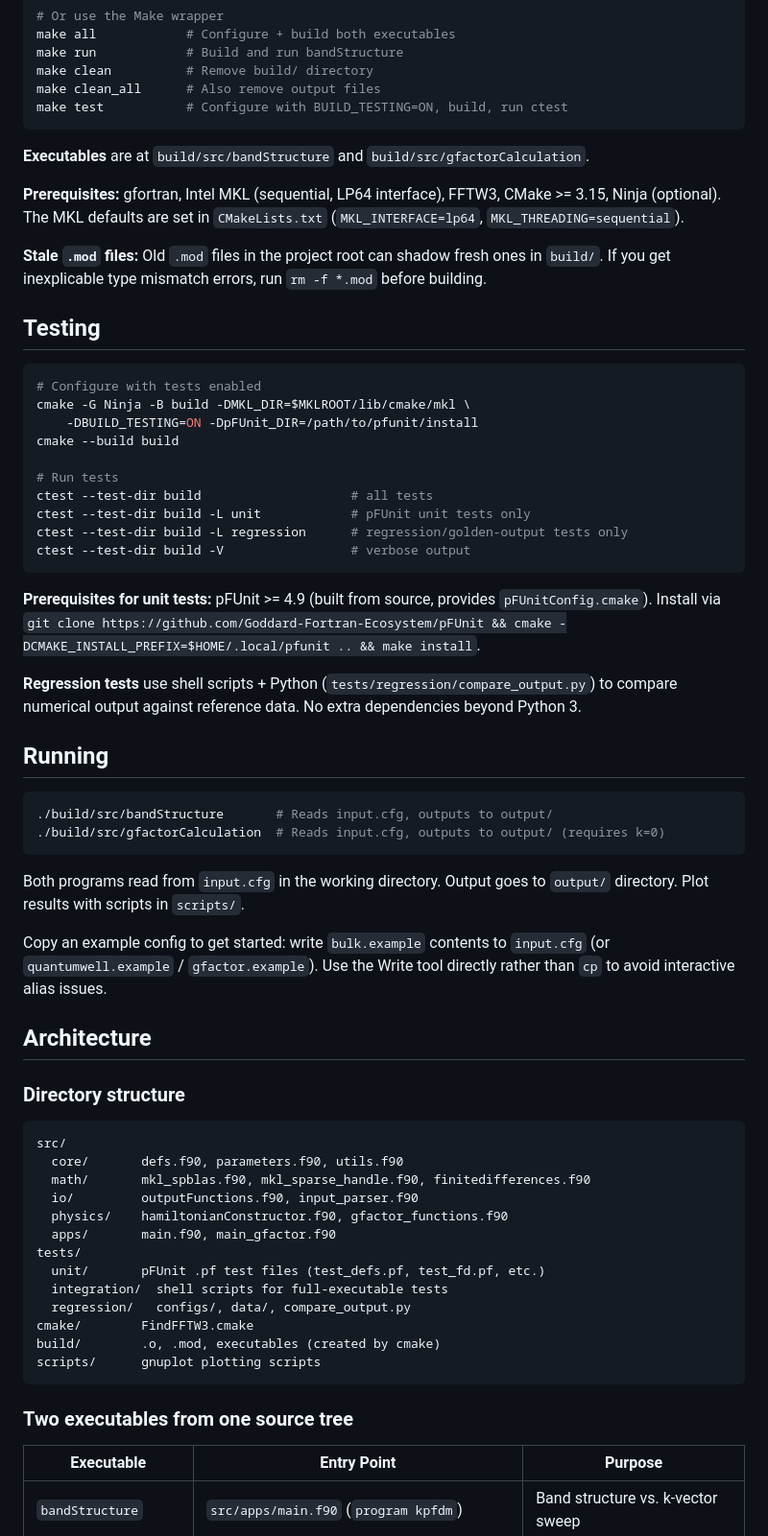
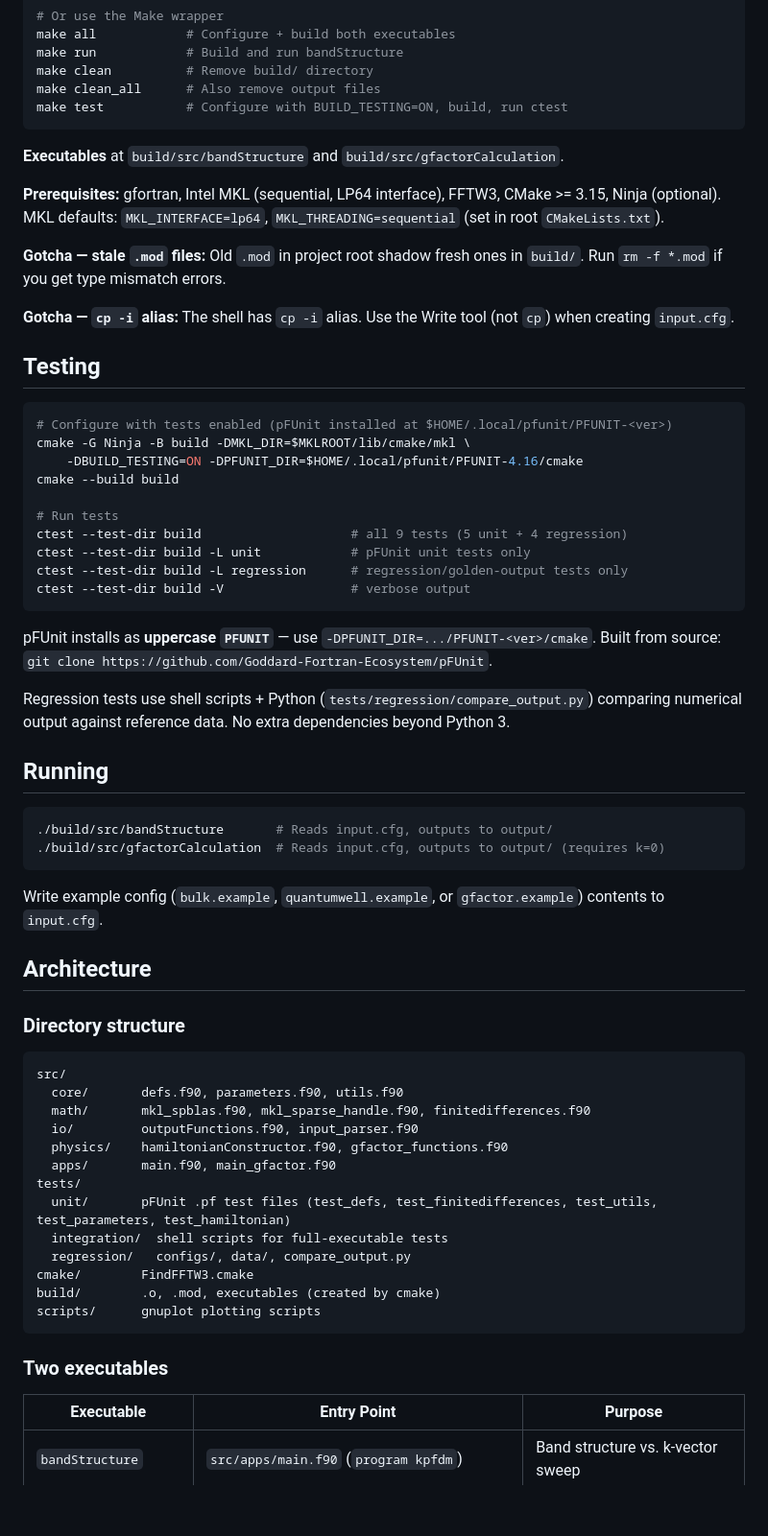
Before and after one commit to tiagocampo/8bandkp-fdm, a Markdown page: CLAUDE.md, the part around one of its changes. Shown at 96% size. GitHub-like rendering; blank space fills up the shorter version.

````diff
--- a/CLAUDE.md
+++ b/CLAUDE.md
@@ -23,30 +23,32 @@ make clean_all      # Also remove output files
 make test           # Configure with BUILD_TESTING=ON, build, run ctest
 ```
 
-**Executables** are at `build/src/bandStructure` and `build/src/gfactorCalculation`.
+**Executables** at `build/src/bandStructure` and `build/src/gfactorCalculation`.
 
-**Prerequisites:** gfortran, Intel MKL (sequential, LP64 interface), FFTW3, CMake >= 3.15, Ninja (optional). The MKL defaults are set in `CMakeLists.txt` (`MKL_INTERFACE=lp64`, `MKL_THREADING=sequential`).
+**Prerequisites:** gfortran, Intel MKL (sequential, LP64 interface), FFTW3, CMake >= 3.15, Ninja (optional). MKL defaults: `MKL_INTERFACE=lp64`, `MKL_THREADING=sequential` (set in root `CMakeLists.txt`).
 
-**Stale `.mod` files:** Old `.mod` files in the project root can shadow fresh ones in `build/`. If you get inexplicable type mismatch errors, run `rm -f *.mod` before building.
+**Gotcha — stale `.mod` files:** Old `.mod` in project root shadow fresh ones in `build/`. Run `rm -f *.mod` if you get type mismatch errors.
+
+**Gotcha — `cp -i` alias:** The shell has `cp -i` alias. Use the Write tool (not `cp`) when creating `input.cfg`.
 
 ## Testing
 
 ```bash
-# Configure with tests enabled
+# Configure with tests enabled (pFUnit installed at $HOME/.local/pfunit/PFUNIT-<ver>)
 cmake -G Ninja -B build -DMKL_DIR=$MKLROOT/lib/cmake/mkl \
-    -DBUILD_TESTING=ON -DpFUnit_DIR=/path/to/pfunit/install
+    -DBUILD_TESTING=ON -DPFUNIT_DIR=$HOME/.local/pfunit/PFUNIT-4.16/cmake
 cmake --build build
 
 # Run tests
-ctest --test-dir build                    # all tests
+ctest --test-dir build                    # all 9 tests (5 unit + 4 regression)
 ctest --test-dir build -L unit            # pFUnit unit tests only
 ctest --test-dir build -L regression      # regression/golden-output tests only
 ctest --test-dir build -V                 # verbose output
 ```
 
-**Prerequisites for unit tests:** pFUnit >= 4.9 (built from source, provides `pFUnitConfig.cmake`). Install via `git clone https://github.com/Goddard-Fortran-Ecosystem/pFUnit && cmake -DCMAKE_INSTALL_PREFIX=$HOME/.local/pfunit .. && make install`.
+pFUnit installs as **uppercase `PFUNIT`** — use `-DPFUNIT_DIR=.../PFUNIT-<ver>/cmake`. Built from source: `git clone https://github.com/Goddard-Fortran-Ecosystem/pFUnit`.
 
-**Regression tests** use shell scripts + Python (`tests/regression/compare_output.py`) to compare numerical output against reference data. No extra dependencies beyond Python 3.
+Regression tests use shell scripts + Python (`tests/regression/compare_output.py`) comparing numerical output against reference data. No extra dependencies beyond Python 3.
 
 ## Running
 
@@ -55,9 +57,7 @@ ctest --test-dir build -V                 # verbose output
 ./build/src/gfactorCalculation  # Reads input.cfg, outputs to output/ (requires k=0)
 ```
 
-Both programs read from `input.cfg` in the working directory. Output goes to `output/` directory. Plot results with scripts in `scripts/`.
-
-Copy an example config to get started: write `bulk.example` contents to `input.cfg` (or `quantumwell.example` / `gfactor.example`). Use the Write tool directly rather than `cp` to avoid interactive alias issues.
+Write example config (`bulk.example`, `quantumwell.example`, or `gfactor.example`) contents to `input.cfg`.
 
 ## Architecture
 
@@ -71,7 +71,7 @@ src/
   physics/    hamiltonianConstructor.f90, gfactor_functions.f90
   apps/       main.f90, main_gfactor.f90
 tests/
-  unit/       pFUnit .pf test files (test_defs.pf, test_fd.pf, etc.)
+  unit/       pFUnit .pf test files (test_defs, test_finitedifferences, test_utils, test_parameters, test_hamiltonian)
   integration/  shell scripts for full-executable tests
   regression/   configs/, data/, compare_output.py
 cmake/        FindFFTW3.cmake
@@ -79,7 +79,7 @@ build/        .o, .mod, executables (created by cmake)
 scripts/      gnuplot plotting scripts
 ```
 
-### Two executables from one source tree
+### Two executables
 
 | Executable | Entry Point | Purpose |
 |---|---|---|
````
Also changed, not shown: other parts of CLAUDE.md (+24 -6 lines).
